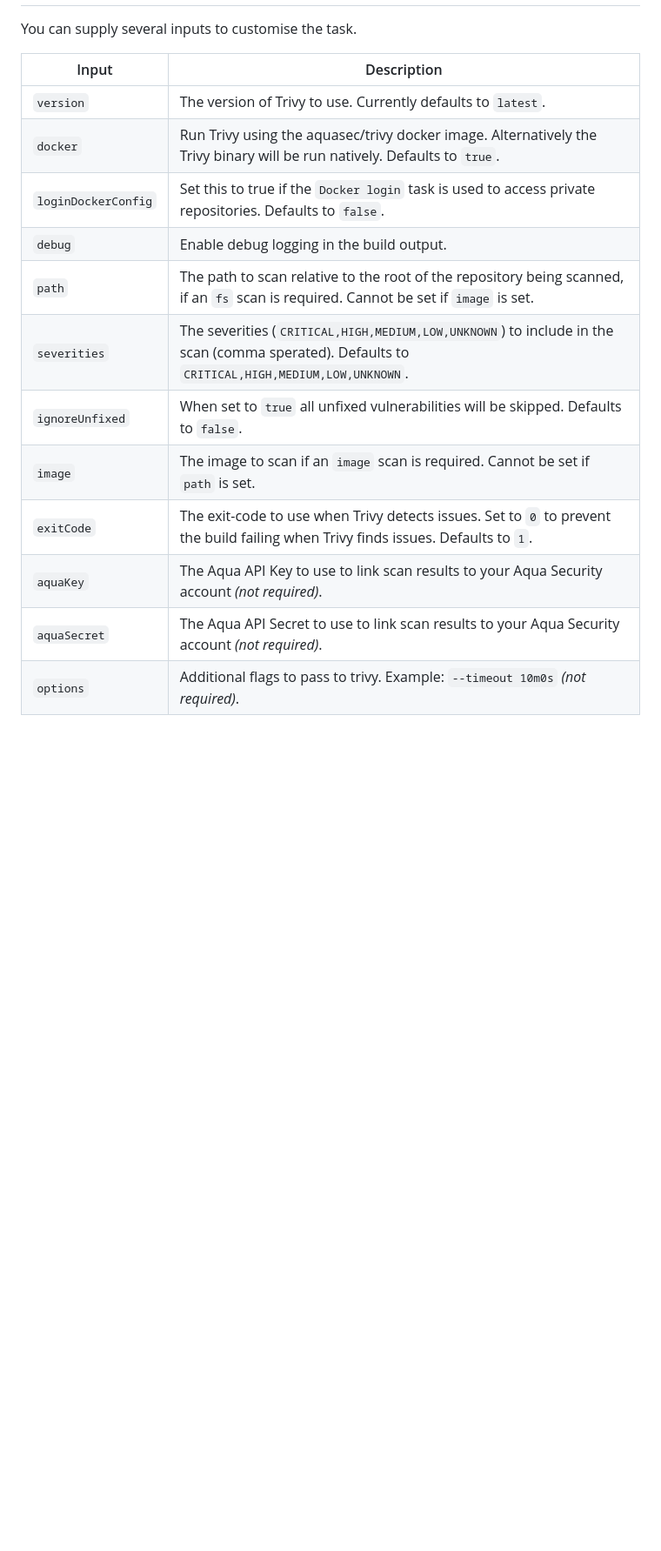
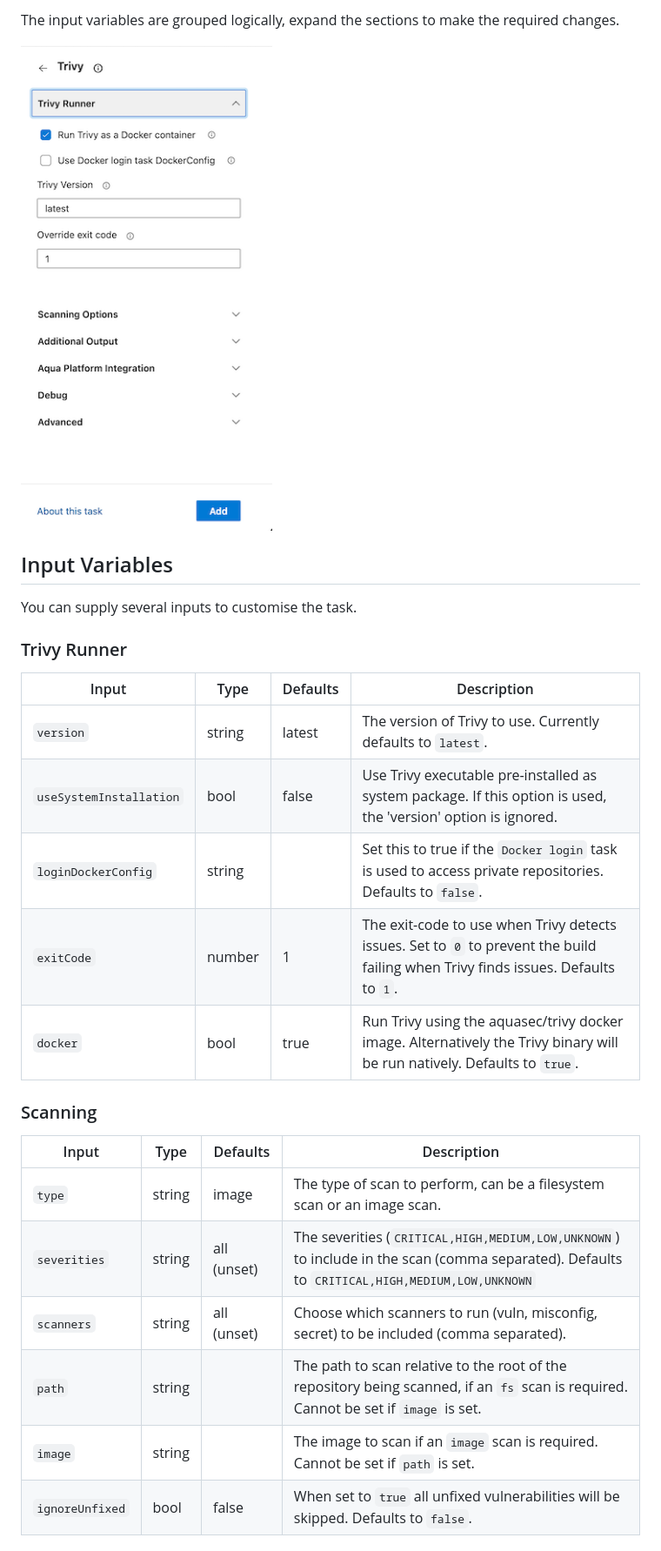
Before and after one commit to aquasecurity/trivy-azure-pipelines-task, a Markdown page: marketplace.md, the part around one of its changes. Shown at 87% size. Rendered like a GitHub page; pictures changed too: images/settings.png (added); blank space fills up the shorter version.

```diff
--- a/marketplace.md
+++ b/marketplace.md
@@ -18,17 +31,29 @@ An Azure DevOps Pipelines Task for [Trivy](https://github.com/aquasecurity/trivy
+The input variables are grouped logically, expand the sections to make the required changes.
+
+![Pipeline settings](images/settings.png)
+
+## Input Variables
 
 You can supply several inputs to customise the task.
 
-| Input        | Description                                                                                                                          |
-|--------------|--------------------------------------------------------------------------------------------------------------------------------------|
-| `version`    | The version of Trivy to use. Currently defaults to `latest`.                                                                         |
-| `docker`     | Run Trivy using the aquasec/trivy docker image. Alternatively the Trivy binary will be run natively. Defaults to `true`.             |
-| `loginDockerConfig` | Set this to true if the `Docker login` task is used to access private repositories. Defaults to `false`.                      |
-| `debug`      | Enable debug logging in the build output.                                                                                            |
-| `path`       | The path to scan relative to the root of the repository being scanned, if an `fs` scan is required. Cannot be set if `image` is set. |
-| `severities` | The severities (`CRITICAL,HIGH,MEDIUM,LOW,UNKNOWN`) to include in the scan (comma sperated). Defaults to `CRITICAL,HIGH,MEDIUM,LOW,UNKNOWN`. |
-| `ignoreUnfixed` | When set to `true` all unfixed vulnerabilities will be skipped. Defaults to `false`.                                               |
-| `image`      | The image to scan if an `image` scan is required. Cannot be set if `path` is set.                                                    |
-| `exitCode`   | The exit-code to use when Trivy detects issues. Set to `0` to prevent the build failing when Trivy finds issues. Defaults to `1`.    |
-| `aquaKey`    | The Aqua API Key to use to link scan results to your Aqua Security account _(not required)_.                                         |
-| `aquaSecret` | The Aqua API Secret to use to link scan results to your Aqua Security account _(not required)_.                                      |
-| `options`    | Additional flags to pass to trivy. Example: `--timeout 10m0s` _(not required)_.                                                      |
+### Trivy Runner
+
+| Input                   | Type   | Defaults | Description                                                                                                                       |
+| ----------------------- | ------ | -------- | --------------------------------------------------------------------------------------------------------------------------------- |
+| `version`               | string | latest   | The version of Trivy to use. Currently defaults to `latest`.                                                                      |
+| `useSystemInstallation` | bool   | false    | Use Trivy executable pre-installed as system package. If this option is used, the 'version' option is ignored.                    |
+| `loginDockerConfig`     | string |          | Set this to true if the `Docker login` task is used to access private repositories. Defaults to `false`.                          |
+| `exitCode`              | number | 1        | The exit-code to use when Trivy detects issues. Set to `0` to prevent the build failing when Trivy finds issues. Defaults to `1`. |
+| `docker`                | bool   | true     | Run Trivy using the aquasec/trivy docker image. Alternatively the Trivy binary will be run natively. Defaults to `true`.          |
+
+### Scanning
+
+| Input           | Type   | Defaults    | Description                                                                                                                                  |
+| --------------- | ------ | ----------- | -------------------------------------------------------------------------------------------------------------------------------------------- |
+| `type`          | string | image       | The type of scan to perform, can be a filesystem scan or an image scan.                                                                      |
+| `severities`    | string | all (unset) | The severities (`CRITICAL,HIGH,MEDIUM,LOW,UNKNOWN`) to include in the scan (comma separated). Defaults to `CRITICAL,HIGH,MEDIUM,LOW,UNKNOWN` |
+| `scanners`      | string | all (unset) | Choose which scanners to run (vuln, misconfig, secret) to be included (comma separated).                                                     |
+| `path`          | string |             | The path to scan relative to the root of the repository being scanned, if an `fs` scan is required. Cannot be set if `image` is set.         |
+| `image`         | string |             | The image to scan if an `image` scan is required. Cannot be set if `path` is set.                                                            |
+| `ignoreUnfixed` | bool   | false       | When set to `true` all unfixed vulnerabilities will be skipped. Defaults to `false`.                                                         |
+
```
Also changed, not shown: other parts of marketplace.md (+84 -26 lines), images/results.png (added), images/resultsview.png (added), images/trivytask.png (added), screenshot.png (deleted), 9 other files.
